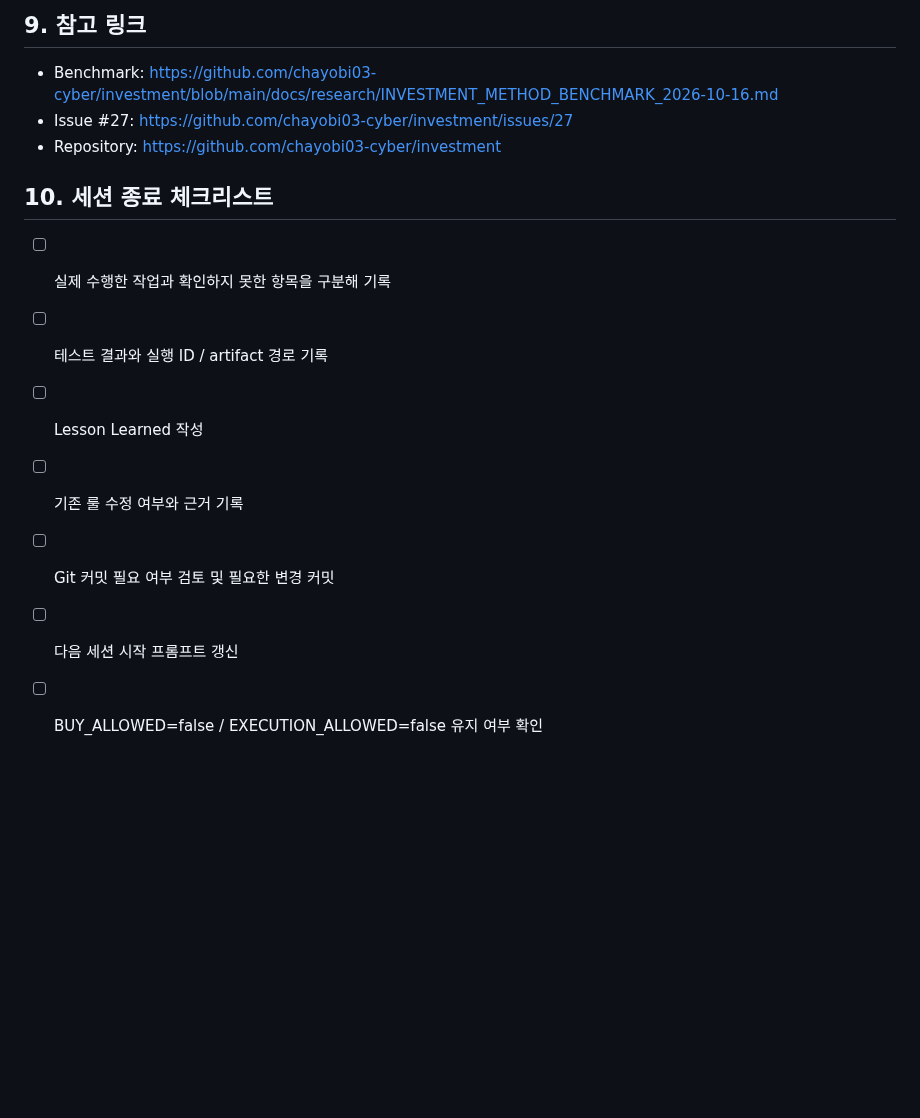
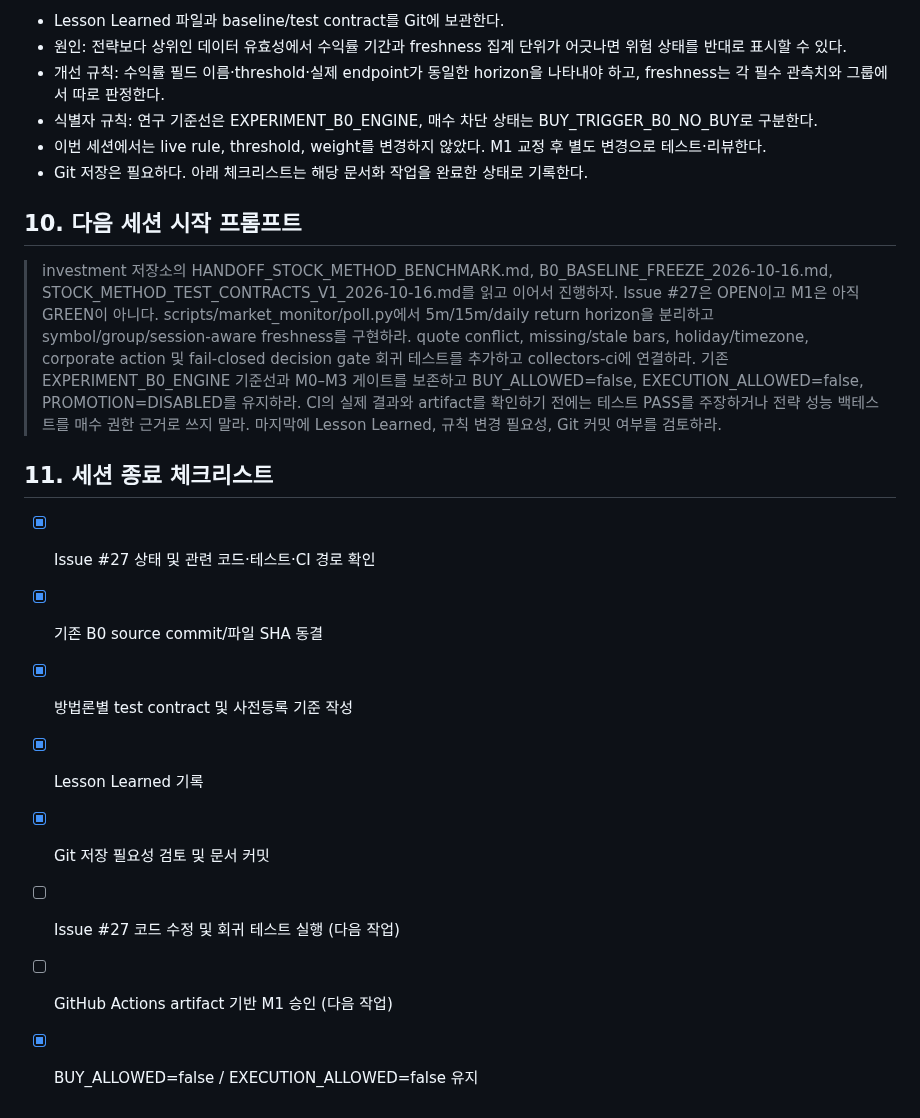
Before and after one commit to chayobi03-cyber/investment, a Markdown page: docs/research/HANDOFF_STOCK_METHOD_BENCHMARK.md, the part around one of its changes. GitHub-like rendering; blank space fills up the shorter version.

```diff
--- a/docs/research/HANDOFF_STOCK_METHOD_BENCHMARK.md
+++ b/docs/research/HANDOFF_STOCK_METHOD_BENCHMARK.md
@@ -135,16 +114,22 @@ CAGR는 보조 지표로 보고한다. 데이터 무결성 실패나 생존 제
 
-## 9. 참고 링크
+- Lesson Learned 파일과 baseline/test contract를 Git에 보관한다.
+- 원인: 전략보다 상위인 데이터 유효성에서 수익률 기간과 freshness 집계 단위가 어긋나면 위험 상태를 반대로 표시할 수 있다.
+- 개선 규칙: 수익률 필드 이름·threshold·실제 endpoint가 동일한 horizon을 나타내야 하고, freshness는 각 필수 관측치와 그룹에서 따로 판정한다.
+- 식별자 규칙: 연구 기준선은 EXPERIMENT_B0_ENGINE, 매수 차단 상태는 BUY_TRIGGER_B0_NO_BUY로 구분한다.
+- 이번 세션에서는 live rule, threshold, weight를 변경하지 않았다. M1 교정 후 별도 변경으로 테스트·리뷰한다.
+- Git 저장은 필요하다. 아래 체크리스트는 해당 문서화 작업을 완료한 상태로 기록한다.
 
-- Benchmark: https://github.com/chayobi03-cyber/investment/blob/main/docs/research/INVESTMENT_METHOD_BENCHMARK_2026-10-16.md
-- Issue #27: https://github.com/chayobi03-cyber/investment/issues/27
-- Repository: https://github.com/chayobi03-cyber/investment
+## 10. 다음 세션 시작 프롬프트
 
-## 10. 세션 종료 체크리스트
+> investment 저장소의 HANDOFF_STOCK_METHOD_BENCHMARK.md, B0_BASELINE_FREEZE_2026-10-16.md, STOCK_METHOD_TEST_CONTRACTS_V1_2026-10-16.md를 읽고 이어서 진행하자. Issue #27은 OPEN이고 M1은 아직 GREEN이 아니다. scripts/market_monitor/poll.py에서 5m/15m/daily return horizon을 분리하고 symbol/group/session-aware freshness를 구현하라. quote conflict, missing/stale bars, holiday/timezone, corporate action 및 fail-closed decision gate 회귀 테스트를 추가하고 collectors-ci에 연결하라. 기존 EXPERIMENT_B0_ENGINE 기준선과 M0–M3 게이트를 보존하고 BUY_ALLOWED=false, EXECUTION_ALLOWED=false, PROMOTION=DISABLED를 유지하라. CI의 실제 결과와 artifact를 확인하기 전에는 테스트 PASS를 주장하거나 전략 성능 백테스트를 매수 권한 근거로 쓰지 말라. 마지막에 Lesson Learned, 규칙 변경 필요성, Git 커밋 여부를 검토하라.
 
-- [ ] 실제 수행한 작업과 확인하지 못한 항목을 구분해 기록
-- [ ] 테스트 결과와 실행 ID / artifact 경로 기록
-- [ ] Lesson Learned 작성
-- [ ] 기존 룰 수정 여부와 근거 기록
-- [ ] Git 커밋 필요 여부 검토 및 필요한 변경 커밋
-- [ ] 다음 세션 시작 프롬프트 갱신
-- [ ] BUY_ALLOWED=false / EXECUTION_ALLOWED=false 유지 여부 확인
+## 11. 세션 종료 체크리스트
+
+- [x] Issue #27 상태 및 관련 코드·테스트·CI 경로 확인
+- [x] 기존 B0 source commit/파일 SHA 동결
+- [x] 방법론별 test contract 및 사전등록 기준 작성
+- [x] Lesson Learned 기록
+- [x] Git 저장 필요성 검토 및 문서 커밋
+- [ ] Issue #27 코드 수정 및 회귀 테스트 실행 (다음 작업)
+- [ ] GitHub Actions artifact 기반 M1 승인 (다음 작업)
+- [x] BUY_ALLOWED=false / EXECUTION_ALLOWED=false 유지
```
Also changed, not shown: other parts of docs/research/HANDOFF_STOCK_METHOD_BENCHMARK.md (+82 -103 lines).
